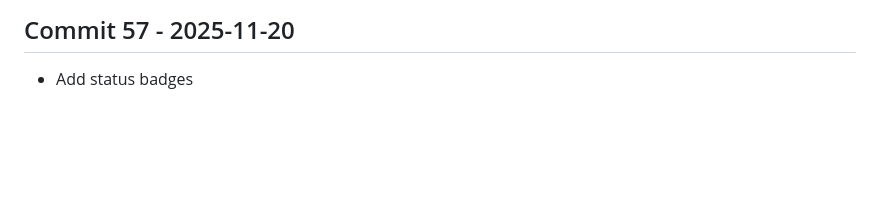
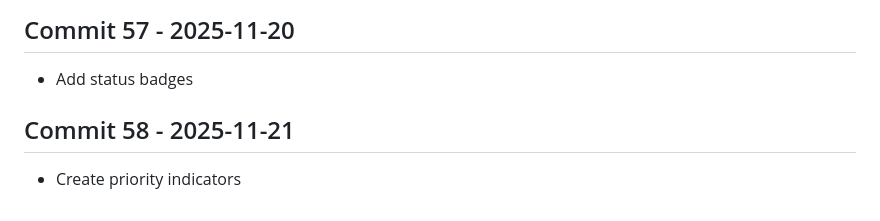
Before and after one commit to Konalexon/Sentri, a Markdown page: CHANGELOG.md, the part around the change. GitHub-like rendering; blank space fills up the shorter version.

Commit message:
Create priority indicators

```diff
--- a/CHANGELOG.md
+++ b/CHANGELOG.md
@@ -186,3 +186,6 @@ All notable changes to Sentri will be documented in this file.
 
 ## Commit 57 - 2025-11-20
 - Add status badges
+
+## Commit 58 - 2025-11-21
+- Create priority indicators
```
